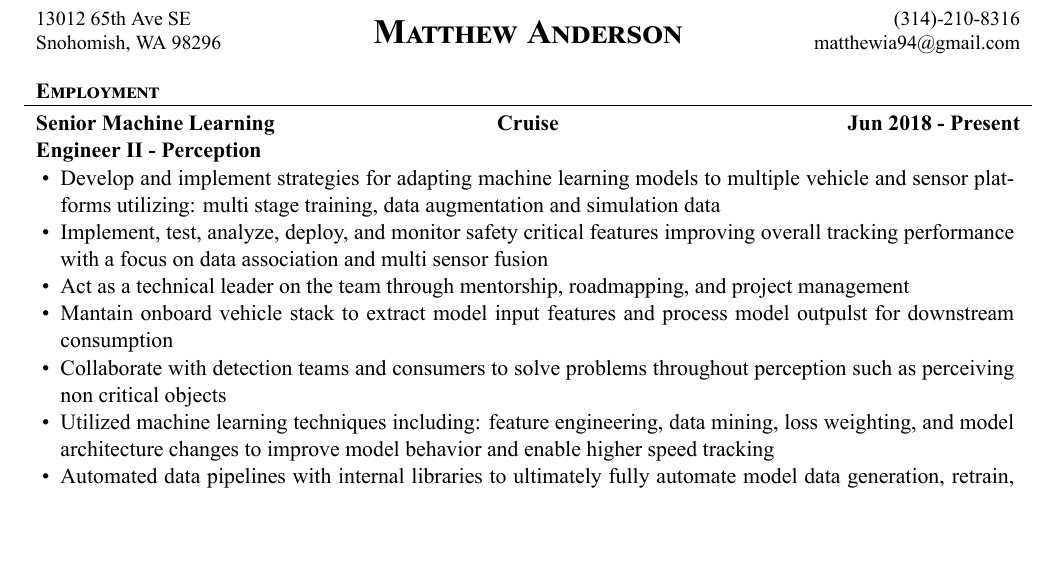
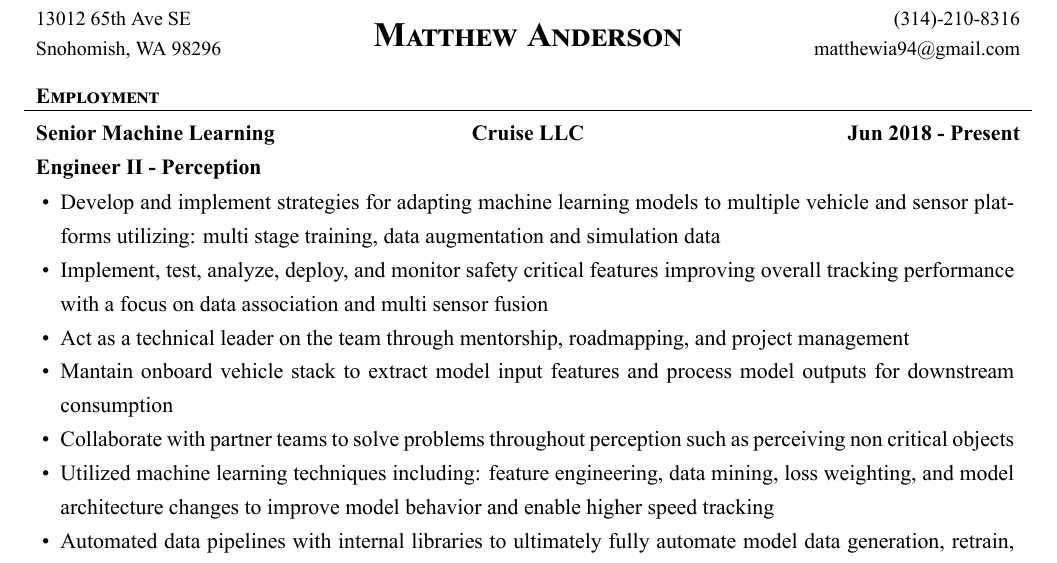
Before and after one commit to matthewia94/Resume, a LaTeX document (MatthewAnderson.tex): part of the page, cut so that both start at the same text, the shorter picture padded with empty space. The pictures show the PDF file MatthewAnderson.pdf that the author committed with the source.

Commit message:
Fix spacing

```diff
--- a/MatthewAnderson.tex
+++ b/MatthewAnderson.tex
@@ -52,15 +52,15 @@
 % Employment
 \begin{cvsection}{Employment}
 
-% Cruise
+% Cruise LLC
 \begin{cruise}
-    \begin{cvsubsection}{Senior Machine Learning Engineer II - Perception}{Cruise}{Jun 2018 - Present}
+    \begin{cvsubsection}{Senior Machine Learning Engineer II - Perception}{Cruise LLC}{Jun 2018 - Present}
         \begin{itemize}
             \item Develop and implement strategies for adapting machine learning models to multiple vehicle and sensor platforms utilizing: multi stage training, data augmentation and simulation data
             \item Implement, test, analyze, deploy, and monitor safety critical features improving overall tracking performance with a focus on data association and multi sensor fusion
             \item Act as a technical leader on the team through mentorship, roadmapping, and project management
-            \item Mantain onboard vehicle stack to extract model input features and process model outpulst for downstream consumption
-            \item Collaborate with detection teams and consumers to solve problems throughout perception such as perceiving non critical objects
+            \item Mantain onboard vehicle stack to extract model input features and process model outputs for downstream consumption
+            \item Collaborate with partner teams to solve problems throughout perception such as perceiving non critical objects
             \item Utilized machine learning techniques including: feature engineering, data mining, loss weighting, and model architecture changes to improve model behavior and enable higher speed tracking
             \item Automated data pipelines with internal libraries to ultimately fully automate model data generation, retrain, and deployment with a single command; Increased developer iteration speed by 3x and enabled the team to ship model iterations on a monthly cadence.
             \item Contributed to replacing legacy systems with machine learning solutions for tracking problems
```
Also changed, not shown: mcdowellcv.cls (+4 -0 lines), MatthewAnderson.pdf.
